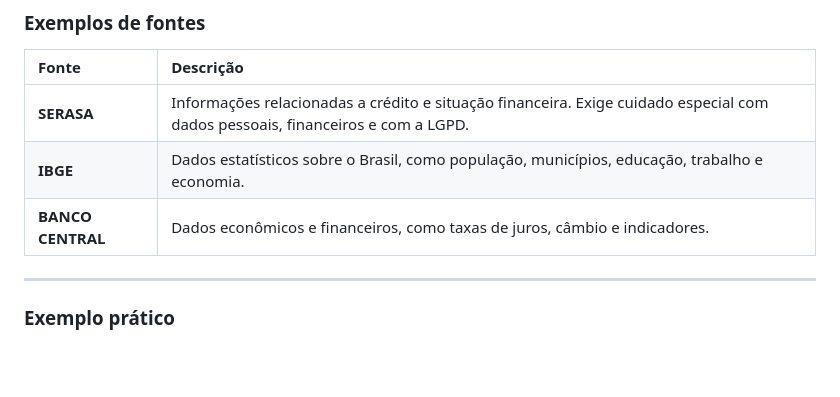
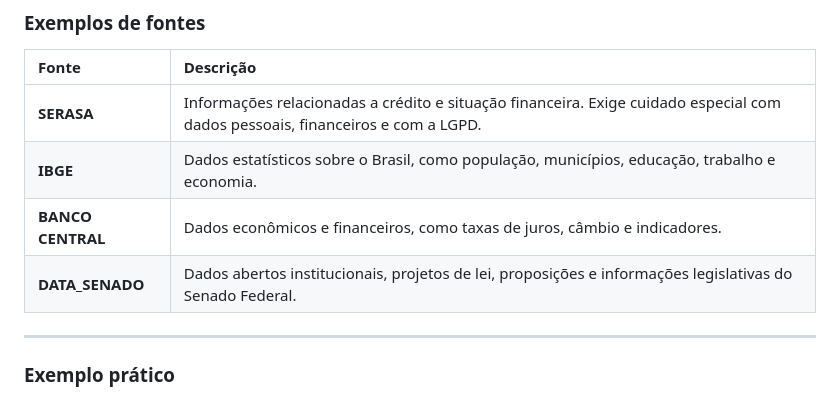
Before and after one commit to fatec-sjc-404-team/API-DSM-1SEMESTRE-2026, a Markdown page: docs/pesquisa/raspagem-de-dados.md, the part around the change. Drawn GitHub-style; blank space fills up the shorter version.

Commit message:
docs(FC404-191): atualização correta sobre a raspagem de dados

```diff
--- a/docs/pesquisa/raspagem-de-dados.md
+++ b/docs/pesquisa/raspagem-de-dados.md
@@ -48,6 +48,7 @@ Raspagem de dados, ou *Web Scraping*, é uma técnica usada para coletar informa
 | **SERASA** | Informações relacionadas a crédito e situação financeira. Exige cuidado especial com dados pessoais, financeiros e com a LGPD. |
 | **IBGE** | Dados estatísticos sobre o Brasil, como população, municípios, educação, trabalho e economia. |
 | **BANCO CENTRAL** | Dados econômicos e financeiros, como taxas de juros, câmbio e indicadores. |
+  **DATA_SENADO** |Dados abertos institucionais, projetos de lei, proposições e informações legislativas do Senado Federal.|
 
 ---
 
```
